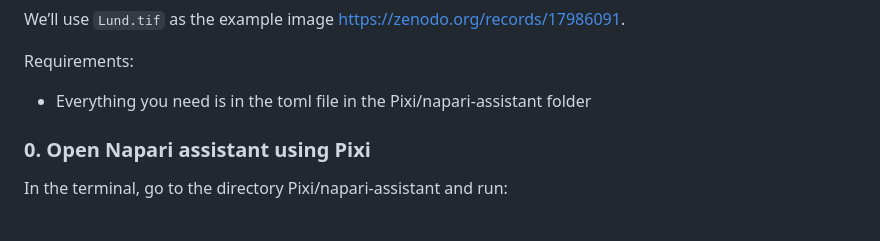
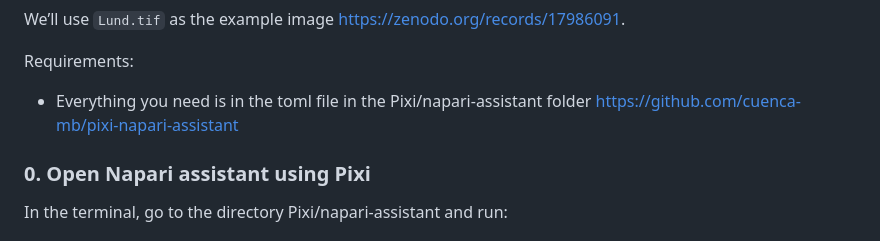
Before and after one commit to bruvellu/light-sheet-image-analysis-workshop-2026, a Markdown page: practicals/practical_segmentation/index.md, the part around the change. Drawn GitHub-style.

```diff
--- a/practicals/practical_segmentation/index.md
+++ b/practicals/practical_segmentation/index.md
@@ -208,7 +208,7 @@ These steps form a complete workflow:
 We’ll use `Lund.tif` as the example image https://zenodo.org/records/17986091.
 
 Requirements:
-- Everything you need is in the toml file in the Pixi/napari-assistant folder
+- Everything you need is in the toml file in the Pixi/napari-assistant folder https://github.com/cuenca-mb/pixi-napari-assistant
 
 ### 0. Open Napari assistant using Pixi
 In the terminal, go to the directory Pixi/napari-assistant and run:
```
